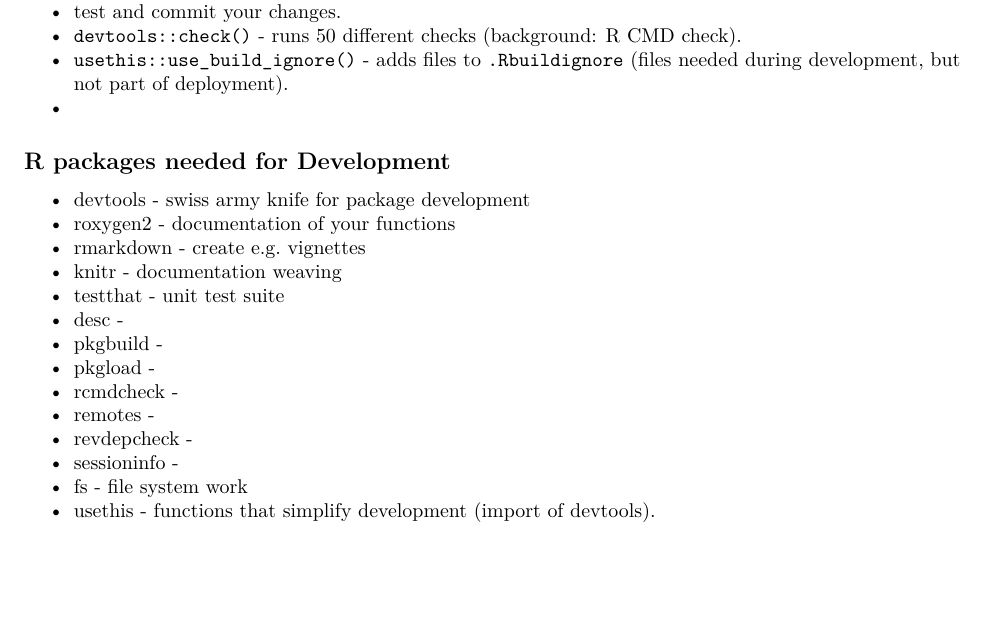
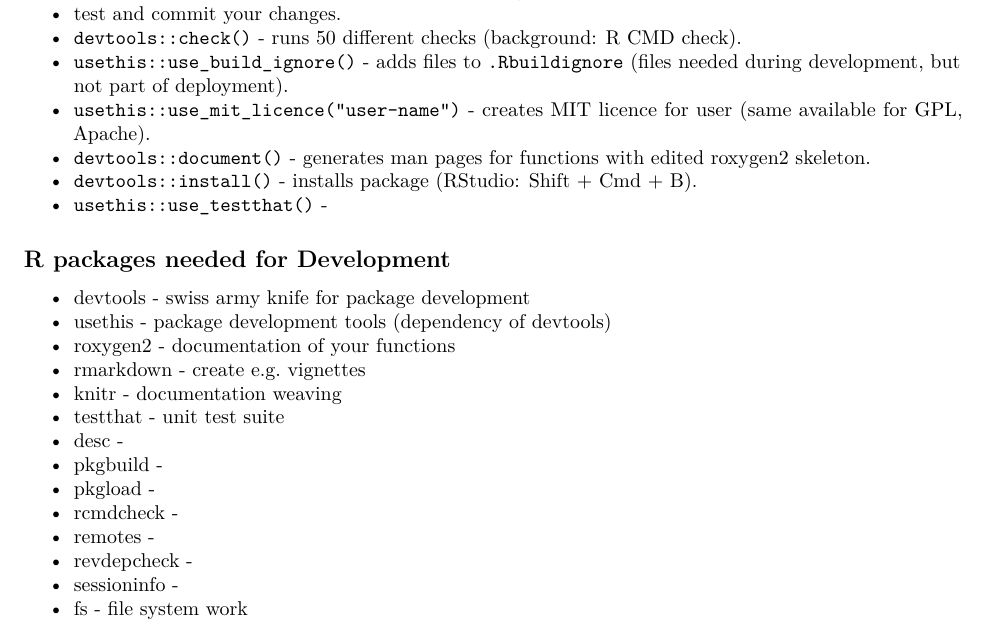
Before and after one commit to qualityland/R_Package_Evaluations, an R Markdown document (r-pkgs/notes.Rmd): part of the page, cut so that both start at the same text, the shorter picture padded with empty space. Rendered offline with R 4.5, knitr and Pandoc, then LaTeX, with nearby package versions.

Commit message:
chapter 2 initializing unit test framework.

```diff
--- a/r-pkgs/notes.Rmd
+++ b/r-pkgs/notes.Rmd
@@ -36,13 +36,19 @@
 * `devtools::check()` - runs 50 different checks (background: R CMD check).
 * `usethis::use_build_ignore()` - adds files to `.Rbuildignore` (files needed
 during development, but not part of deployment).
-*
+* `usethis::use_mit_licence("user-name")` - creates MIT licence for user (same
+available for GPL, Apache).
+* `devtools::document()` - generates man pages for functions with edited
+roxygen2 skeleton.
+* `devtools::install()` - installs package (RStudio: Shift + Cmd + B).
+* `usethis::use_testthat()` -
 
 
 
 ## R packages needed for Development
 
 * devtools - swiss army knife for package development
+* usethis - package development tools (dependency of devtools)
 * roxygen2 - documentation of your functions
 * rmarkdown - create e.g. vignettes
 * knitr - documentation weaving
@@ -55,4 +61,3 @@
 * revdepcheck -
 * sessioninfo -
 * fs - file system work
-* usethis - functions that simplify development (import of devtools).
```
